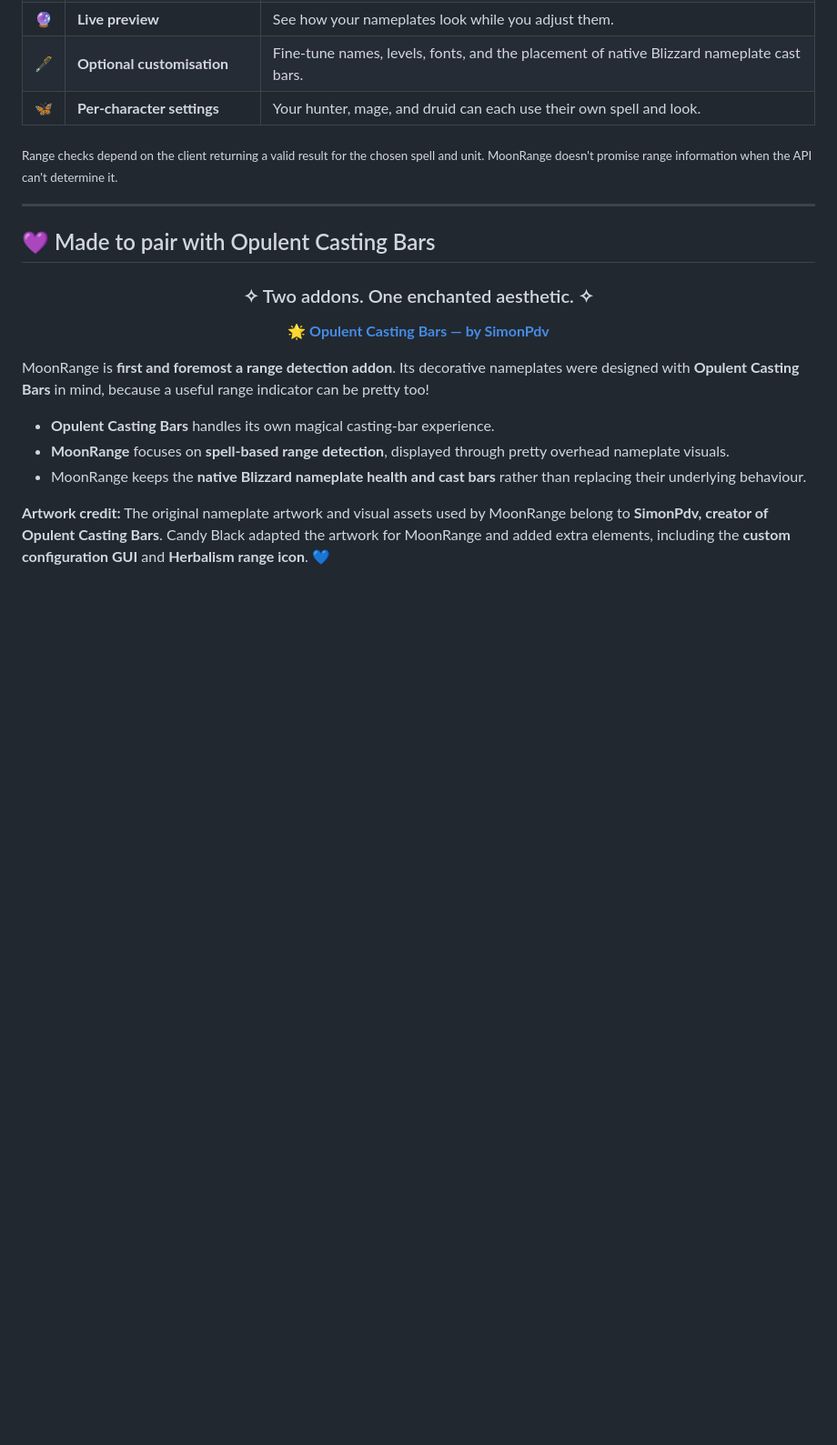
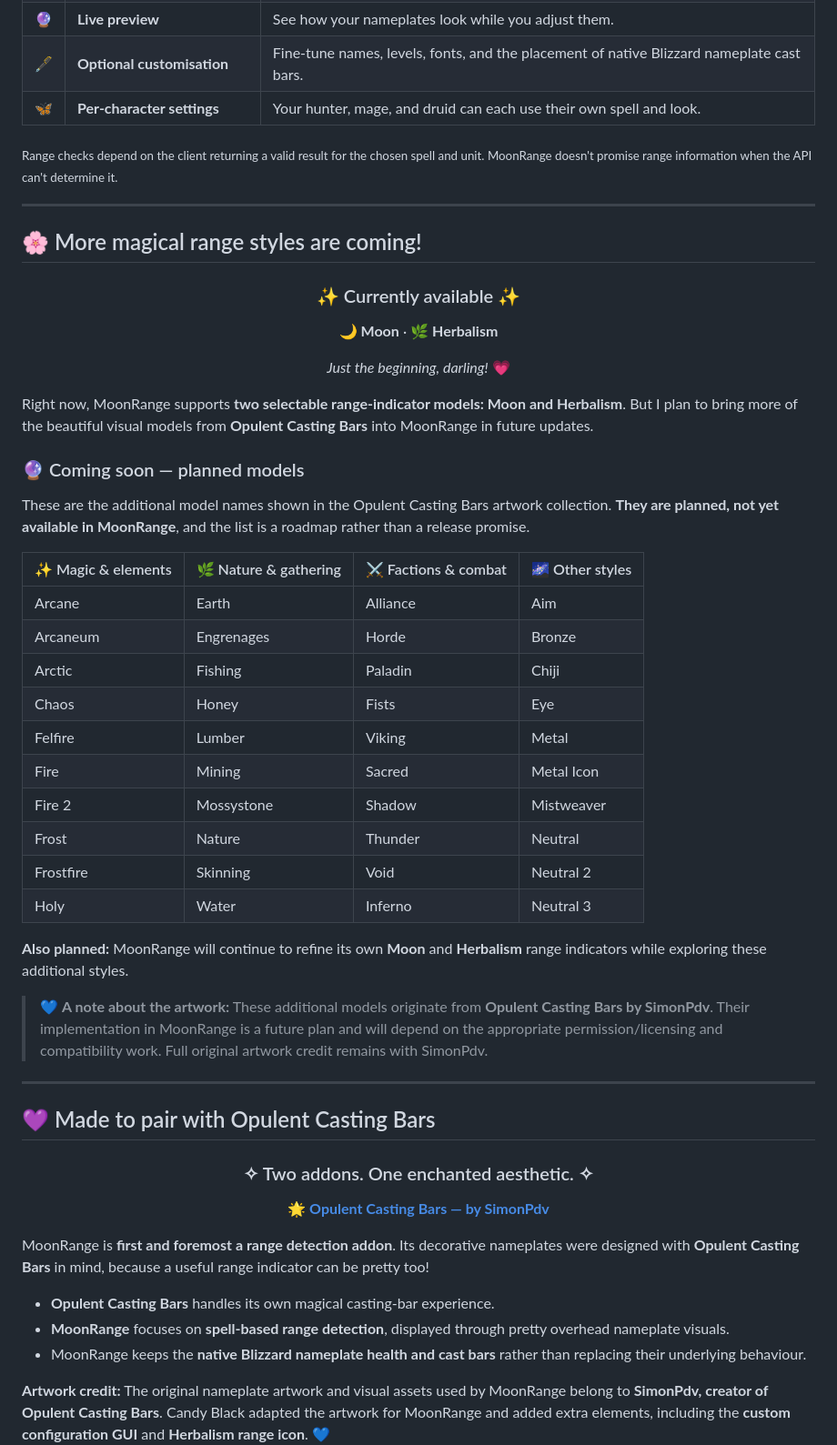
Before and after one commit to Candyblk95/MoonRange, a Markdown page: README.md, the part around the change. Shown at 91% size. Rendered like a GitHub page; blank space fills up the shorter version.

Commit message:
Add MoonRange theme roadmap and planned Opulent models to README

```diff
--- a/README.md
+++ b/README.md
@@ -47,6 +47,43 @@ MoonRange checks the selected spell using **`C_Spell.IsSpellInRange`**. It follo
 | 🦋 | **Per-character settings** | Your hunter, mage, and druid can each use their own spell and look. |
 
 <sub>Range checks depend on the client returning a valid result for the chosen spell and unit. MoonRange doesn't promise range information when the API can't determine it.</sub>
+
+---
+
+## 🌸 More magical range styles are coming!
+
+<div align="center">
+
+### ✨ Currently available ✨
+
+**🌙 Moon** · **🌿 Herbalism**
+
+*Just the beginning, darling!* 💗
+
+</div>
+
+Right now, MoonRange supports **two selectable range-indicator models: Moon and Herbalism**. But I plan to bring more of the beautiful visual models from **Opulent Casting Bars** into MoonRange in future updates.
+
+### 🔮 Coming soon — planned models
+
+These are the additional model names shown in the Opulent Casting Bars artwork collection. **They are planned, not yet available in MoonRange**, and the list is a roadmap rather than a release promise.
+
+| ✨ Magic & elements | 🌿 Nature & gathering | ⚔️ Factions & combat | 🌌 Other styles |
+|---|---|---|---|
+| Arcane | Earth | Alliance | Aim |
+| Arcaneum | Engrenages | Horde | Bronze |
+| Arctic | Fishing | Paladin | Chiji |
+| Chaos | Honey | Fists | Eye |
+| Felfire | Lumber | Viking | Metal |
+| Fire | Mining | Sacred | Metal Icon |
+| Fire 2 | Mossystone | Shadow | Mistweaver |
+| Frost | Nature | Thunder | Neutral |
+| Frostfire | Skinning | Void | Neutral 2 |
+| Holy | Water | Inferno | Neutral 3 |
+
+**Also planned:** MoonRange will continue to refine its own **Moon** and **Herbalism** range indicators while exploring these additional styles.
+
+> 💙 **A note about the artwork:** These additional models originate from **Opulent Casting Bars by SimonPdv**. Their implementation in MoonRange is a future plan and will depend on the appropriate permission/licensing and compatibility work. Full original artwork credit remains with SimonPdv.
 
 ---
 
```
